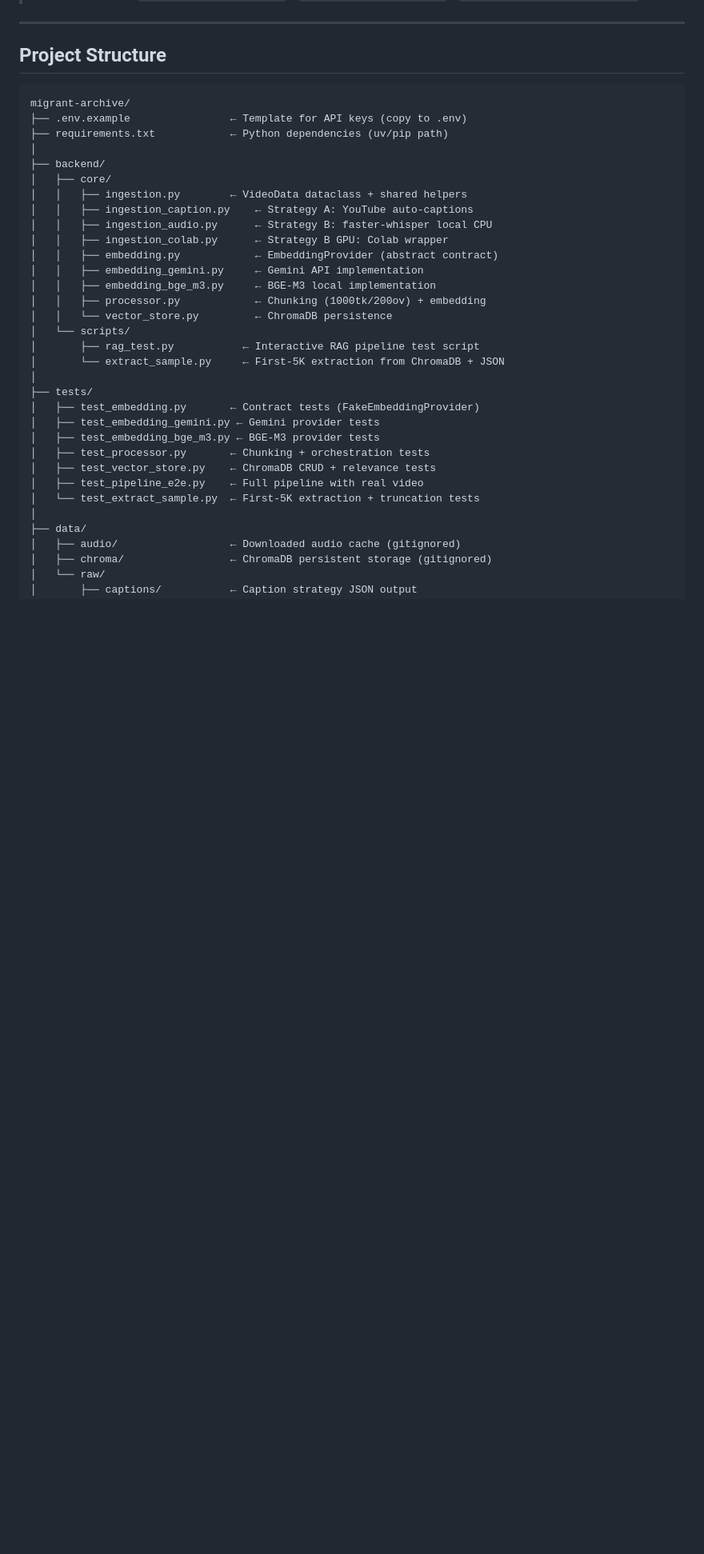
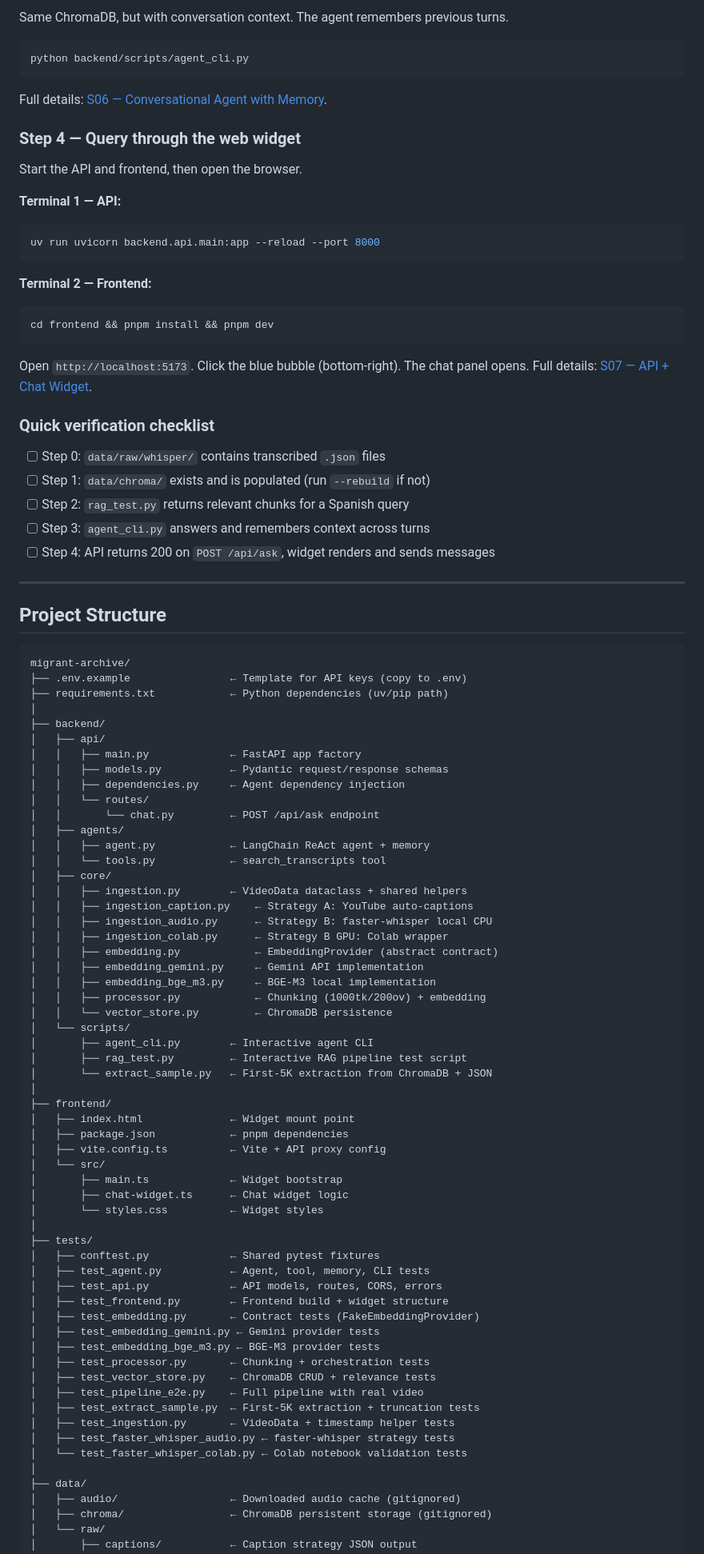
Before and after one commit to Sebastianlopez-dev/migrant-archive-agent, a Markdown page: README.md, the part around one of its changes. Shown at 80% size. Rendered like a GitHub page; blank space fills up the shorter version.

````diff
--- a/README.md
+++ b/README.md
@@ -102,3 +145,34 @@ FILMIG / Plataforma Cero (YouTube)
+Same ChromaDB, but with conversation context. The agent remembers previous turns.
+
+```bash
+python backend/scripts/agent_cli.py
+```
+
+Full details: [S06 — Conversational Agent with Memory](#s06--conversational-agent-with-memory).
+
+### Step 4 — Query through the web widget
+
+Start the API and frontend, then open the browser.
+
+**Terminal 1 — API:**
+```bash
+uv run uvicorn backend.api.main:app --reload --port 8000
+```
+
+**Terminal 2 — Frontend:**
+```bash
+cd frontend && pnpm install && pnpm dev
+```
+
+Open `http://localhost:5173`. Click the blue bubble (bottom-right). The chat panel opens. Full details: [S07 — API + Chat Widget](#s07--api--chat-widget).
+
+### Quick verification checklist
+
+- [ ] Step 0: `data/raw/whisper/` contains transcribed `.json` files
+- [ ] Step 1: `data/chroma/` exists and is populated (run `--rebuild` if not)
+- [ ] Step 2: `rag_test.py` returns relevant chunks for a Spanish query
+- [ ] Step 3: `agent_cli.py` answers and remembers context across turns
+- [ ] Step 4: API returns 200 on `POST /api/ask`, widget renders and sends messages
 
 ---
 
@@ -110,6 +184,15 @@ migrant-archive/
 ├── requirements.txt            ← Python dependencies (uv/pip path)
 │
 ├── backend/
+│   ├── api/
+│   │   ├── main.py             ← FastAPI app factory
+│   │   ├── models.py           ← Pydantic request/response schemas
+│   │   ├── dependencies.py     ← Agent dependency injection
+│   │   └── routes/
+│   │       └── chat.py         ← POST /api/ask endpoint
+│   ├── agents/
+│   │   ├── agent.py            ← LangChain ReAct agent + memory
+│   │   └── tools.py            ← search_transcripts tool
 │   ├── core/
 │   │   ├── ingestion.py        ← VideoData dataclass + shared helpers
 │   │   ├── ingestion_caption.py    ← Strategy A: YouTube auto-captions
@@ -121,17 +204,34 @@ migrant-archive/
 │   │   ├── processor.py            ← Chunking (1000tk/200ov) + embedding
 │   │   └── vector_store.py         ← ChromaDB persistence
 │   └── scripts/
-│       ├── rag_test.py           ← Interactive RAG pipeline test script
-│       └── extract_sample.py     ← First-5K extraction from ChromaDB + JSON
+│       ├── agent_cli.py        ← Interactive agent CLI
+│       ├── rag_test.py         ← Interactive RAG pipeline test script
+│       └── extract_sample.py   ← First-5K extraction from ChromaDB + JSON
+│
+├── frontend/
+│   ├── index.html              ← Widget mount point
+│   ├── package.json            ← pnpm dependencies
+│   ├── vite.config.ts          ← Vite + API proxy config
+│   └── src/
+│       ├── main.ts             ← Widget bootstrap
+│       ├── chat-widget.ts      ← Chat widget logic
+│       └── styles.css          ← Widget styles
 │
 ├── tests/
+│   ├── conftest.py             ← Shared pytest fixtures
+│   ├── test_agent.py           ← Agent, tool, memory, CLI tests
+│   ├── test_api.py             ← API models, routes, CORS, errors
+│   ├── test_frontend.py        ← Frontend build + widget structure
 │   ├── test_embedding.py       ← Contract tests (FakeEmbeddingProvider)
 │   ├── test_embedding_gemini.py ← Gemini provider tests
 │   ├── test_embedding_bge_m3.py ← BGE-M3 provider tests
 │   ├── test_processor.py       ← Chunking + orchestration tests
 │   ├── test_vector_store.py    ← ChromaDB CRUD + relevance tests
 │   ├── test_pipeline_e2e.py    ← Full pipeline with real video
-│   └── test_extract_sample.py  ← First-5K extraction + truncation tests
+│   ├── test_extract_sample.py  ← First-5K extraction + truncation tests
+│   ├── test_ingestion.py       ← VideoData + timestamp helper tests
+│   ├── test_faster_whisper_audio.py ← faster-whisper strategy tests
+│   └── test_faster_whisper_colab.py ← Colab notebook validation tests
 │
 ├── data/
 │   ├── audio/                  ← Downloaded audio cache (gitignored)
````
Also changed, not shown: other parts of README.md (+134 -151 lines).
